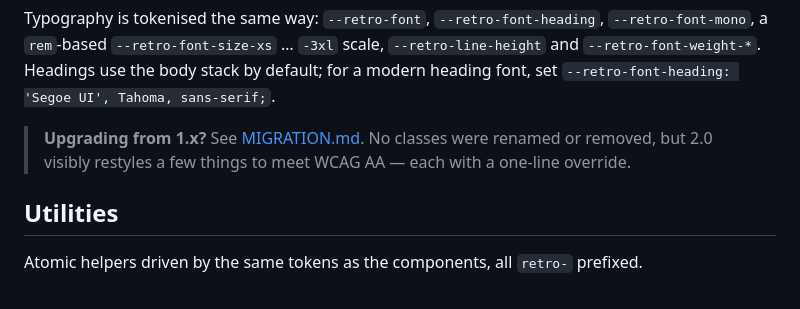
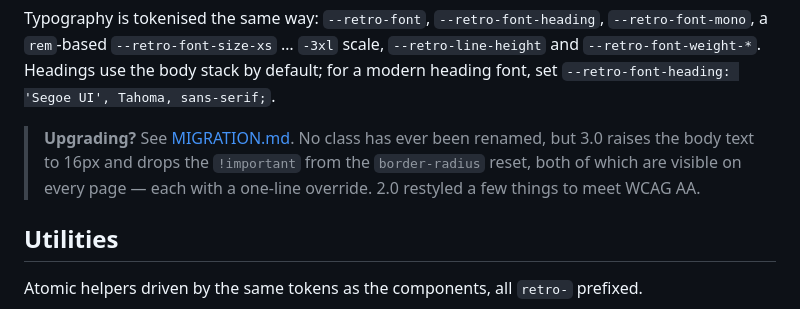
Before and after one commit to PhantomPixelDev/RetroCSS, a Markdown page: README.md, the part around the change. Rendered like a GitHub page.

Commit message:
docs(readme): point the upgrade note at 3.0
Co-Authored-By: Claude Opus 5 <noreply@anthropic.com>

```diff
--- a/README.md
+++ b/README.md
@@ -175,9 +175,10 @@ Typography is tokenised the same way: `--retro-font`, `--retro-font-heading`,
 default; for a modern heading font, set
 `--retro-font-heading: 'Segoe UI', Tahoma, sans-serif;`.
 
-> **Upgrading from 1.x?** See [MIGRATION.md](MIGRATION.md). No classes were
-> renamed or removed, but 2.0 visibly restyles a few things to meet WCAG AA —
-> each with a one-line override.
+> **Upgrading?** See [MIGRATION.md](MIGRATION.md). No class has ever been
+> renamed, but 3.0 raises the body text to 16px and drops the `!important` from
+> the `border-radius` reset, both of which are visible on every page — each with
+> a one-line override. 2.0 restyled a few things to meet WCAG AA.
 
 ## Utilities
 
```
